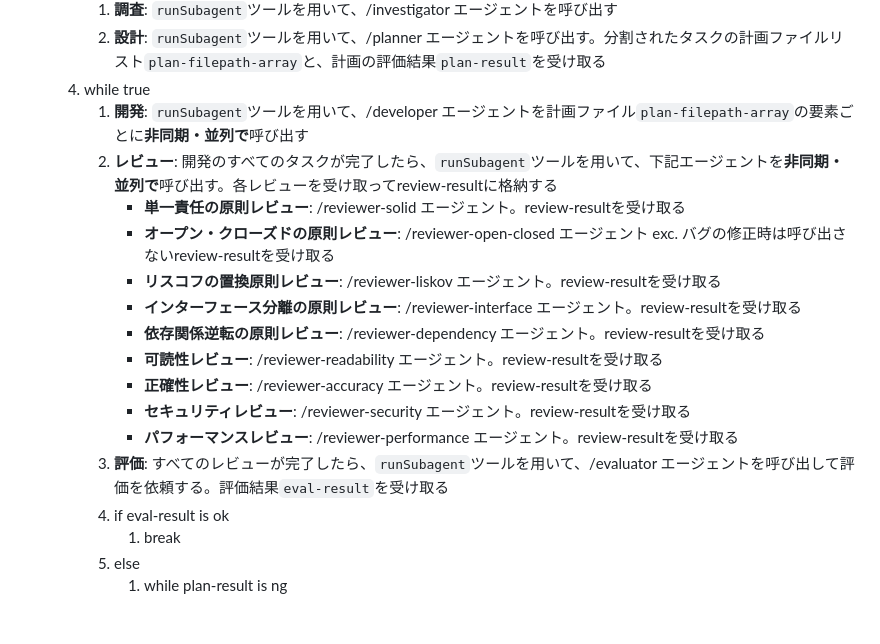
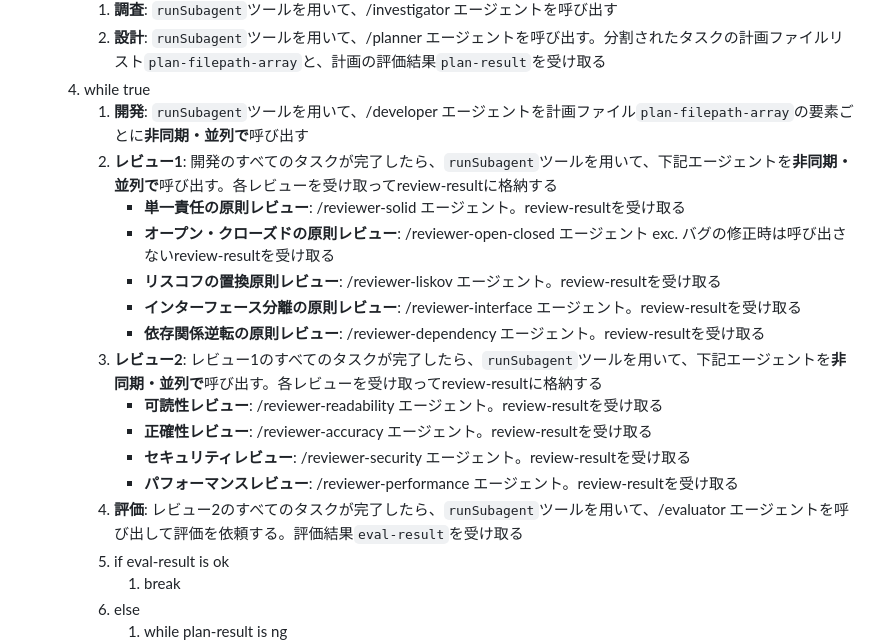
Before and after one commit to WN2A-dream/copilot-md, a Markdown page: .github/prompts/dev.prompt.md, the part around the change. Rendered like a GitHub page; blank space fills up the shorter version.

Commit message:
githubのアクセス制限対策。あまり意味ないかも

```diff
--- a/.github/prompts/dev.prompt.md
+++ b/.github/prompts/dev.prompt.md
@@ -23,17 +23,18 @@ agent: agent
         1. **設計**: `runSubagent`ツールを用いて、/planner エージェントを呼び出す。分割されたタスクの計画ファイルリスト`plan-filepath-array`と、計画の評価結果`plan-result`を受け取る
     1. while true
         1. **開発**: `runSubagent`ツールを用いて、/developer エージェントを計画ファイル`plan-filepath-array`の要素ごとに**非同期・並列で**呼び出す
-        1. **レビュー**: 開発のすべてのタスクが完了したら、`runSubagent`ツールを用いて、下記エージェントを**非同期・並列で**呼び出す。各レビューを受け取ってreview-resultに格納する
+        1. **レビュー1**: 開発のすべてのタスクが完了したら、`runSubagent`ツールを用いて、下記エージェントを**非同期・並列で**呼び出す。各レビューを受け取ってreview-resultに格納する
             - **単一責任の原則レビュー**: /reviewer-solid エージェント。review-resultを受け取る
             - **オープン・クローズドの原則レビュー**: /reviewer-open-closed エージェント exc. バグの修正時は呼び出さないreview-resultを受け取る
             - **リスコフの置換原則レビュー**: /reviewer-liskov エージェント。review-resultを受け取る
             - **インターフェース分離の原則レビュー**: /reviewer-interface エージェント。review-resultを受け取る
             - **依存関係逆転の原則レビュー**: /reviewer-dependency エージェント。review-resultを受け取る
+        1. **レビュー2**: レビュー1のすべてのタスクが完了したら、`runSubagent`ツールを用いて、下記エージェントを**非同期・並列で**呼び出す。各レビューを受け取ってreview-resultに格納する
             - **可読性レビュー**: /reviewer-readability エージェント。review-resultを受け取る
             - **正確性レビュー**: /reviewer-accuracy エージェント。review-resultを受け取る
             - **セキュリティレビュー**: /reviewer-security エージェント。review-resultを受け取る
             - **パフォーマンスレビュー**: /reviewer-performance エージェント。review-resultを受け取る
-        1. **評価**: すべてのレビューが完了したら、`runSubagent`ツールを用いて、/evaluator エージェントを呼び出して評価を依頼する。評価結果`eval-result`を受け取る
+        1. **評価**: レビュー2のすべてのタスクが完了したら、`runSubagent`ツールを用いて、/evaluator エージェントを呼び出して評価を依頼する。評価結果`eval-result`を受け取る
         1. if eval-result is ok
             1. break
         1. else
```
